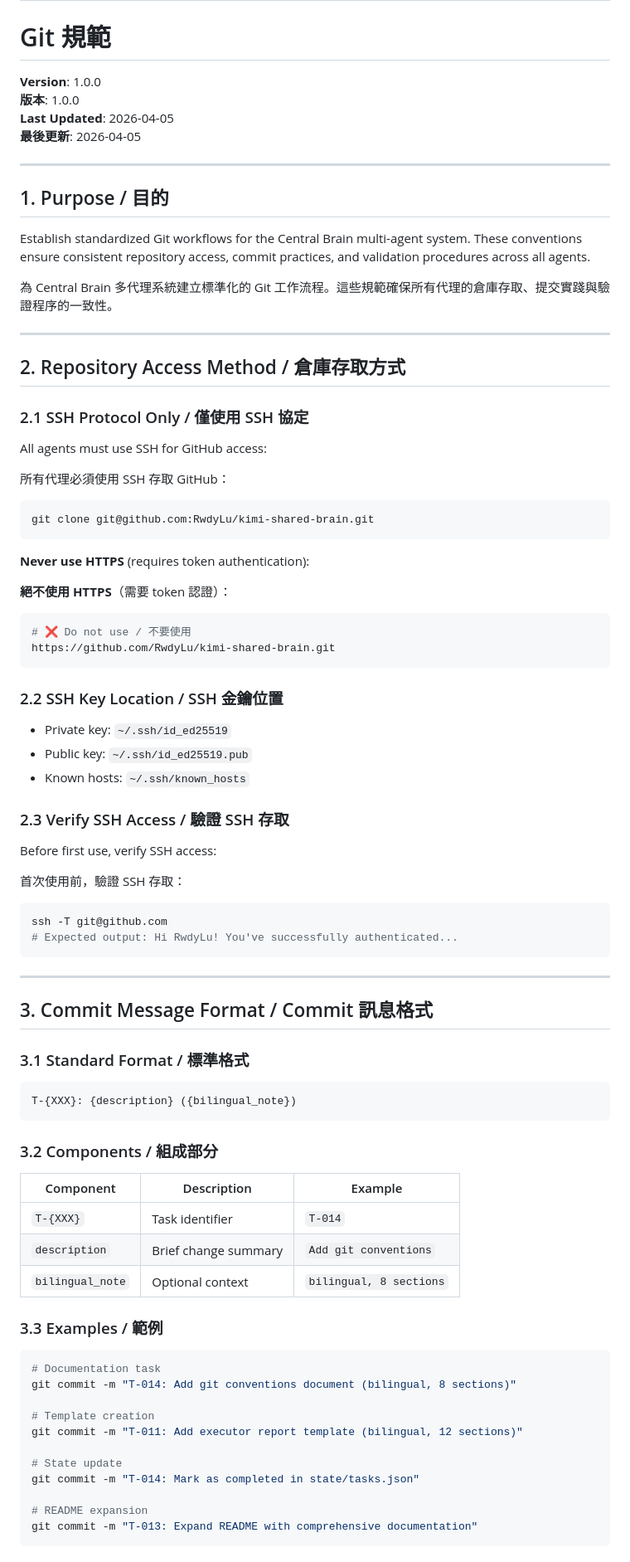
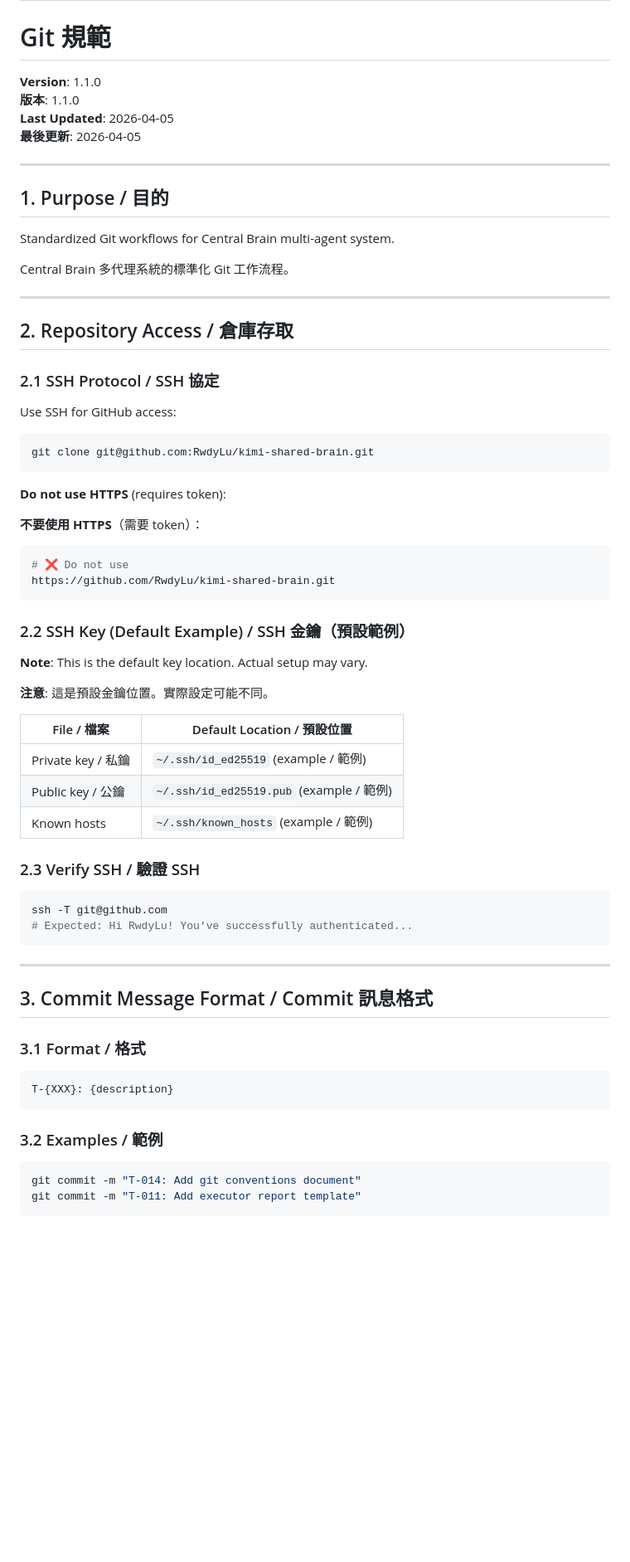
Before and after one commit to RwdyLu/kimi-shared-brain, a Markdown page: docs/git_conventions.md, the part around one of its changes. Shown at 83% size. Rendered like a GitHub page; blank space fills up the shorter version.

````diff
--- a/docs/git_conventions.md
+++ b/docs/git_conventions.md
@@ -1,8 +1,8 @@
 # Git Conventions
 # Git 規範
 
-**Version**: 1.0.0
-**版本**: 1.0.0
+**Version**: 1.1.0
+**版本**: 1.1.0
 **Last Updated**: 2026-04-05
 **最後更新**: 2026-04-05
 
@@ -10,80 +10,63 @@
 
 ## 1. Purpose / 目的
 
-Establish standardized Git workflows for the Central Brain multi-agent system. These conventions ensure consistent repository access, commit practices, and validation procedures across all agents.
+Standardized Git workflows for Central Brain multi-agent system.
 
-為 Central Brain 多代理系統建立標準化的 Git 工作流程。這些規範確保所有代理的倉庫存取、提交實踐與驗證程序的一致性。
+Central Brain 多代理系統的標準化 Git 工作流程。
 
 ---
 
-## 2. Repository Access Method / 倉庫存取方式
+## 2. Repository Access / 倉庫存取
 
-### 2.1 SSH Protocol Only / 僅使用 SSH 協定
+### 2.1 SSH Protocol / SSH 協定
 
-All agents must use SSH for GitHub access:
-
-所有代理必須使用 SSH 存取 GitHub：
+Use SSH for GitHub access:
 
 ```bash
 git clone git@github.com:RwdyLu/kimi-shared-brain.git
 ```
 
-**Never use HTTPS** (requires token authentication):
+**Do not use HTTPS** (requires token):
 
-**絕不使用 HTTPS**（需要 token 認證）：
+**不要使用 HTTPS**（需要 token）：
 
 ```bash
-# ❌ Do not use / 不要使用
+# ❌ Do not use
 https://github.com/RwdyLu/kimi-shared-brain.git
 ```
 
-### 2.2 SSH Key Location / SSH 金鑰位置
+### 2.2 SSH Key (Default Example) / SSH 金鑰（預設範例）
 
-- Private key: `~/.ssh/id_ed25519`
-- Public key: `~/.ssh/id_ed25519.pub`
-- Known hosts: `~/.ssh/known_hosts`
+**Note**: This is the default key location. Actual setup may vary.
 
-### 2.3 Verify SSH Access / 驗證 SSH 存取
+**注意**: 這是預設金鑰位置。實際設定可能不同。
 
-Before first use, verify SSH access:
+| File / 檔案 | Default Location / 預設位置 |
+|-------------|----------------------------|
+| Private key / 私鑰 | `~/.ssh/id_ed25519` (example / 範例) |
+| Public key / 公鑰 | `~/.ssh/id_ed25519.pub` (example / 範例) |
+| Known hosts | `~/.ssh/known_hosts` (example / 範例) |
 
-首次使用前，驗證 SSH 存取：
+### 2.3 Verify SSH / 驗證 SSH
 
 ```bash
 ssh -T git@github.com
-# Expected output: Hi RwdyLu! You've successfully authenticated...
+# Expected: Hi RwdyLu! You've successfully authenticated...
 ```
 
 ---
 
 ## 3. Commit Message Format / Commit 訊息格式
 
-### 3.1 Standard Format / 標準格式
+### 3.1 Format / 格式
 
 ```
-T-{XXX}: {description} ({bilingual_note})
+T-{XXX}: {description}
 ```
 
-### 3.2 Components / 組成部分
-
-| Component | Description | Example |
-|-----------|-------------|---------|
-| `T-{XXX}` | Task identifier | `T-014` |
-| `description` | Brief change summary | `Add git conventions` |
-| `bilingual_note` | Optional context | `bilingual, 8 sections` |
-
-### 3.3 Examples / 範例
+### 3.2 Examples / 範例
 
 ```bash
-# Documentation task
-git commit -m "T-014: Add git conventions document (bilingual, 8 sections)"
-
-# Template creation
-git commit -m "T-011: Add executor report template (bilingual, 12 sections)"
-
-# State update
-git commit -m "T-014: Mark as completed in state/tasks.json"
-
-# README expansion
-git commit -m "T-013: Expand README with comprehensive documentation"
+git commit -m "T-014: Add git conventions document"
+git commit -m "T-011: Add executor report template"
 ```
````
Also changed, not shown: other parts of docs/git_conventions.md (+46 -207 lines).
